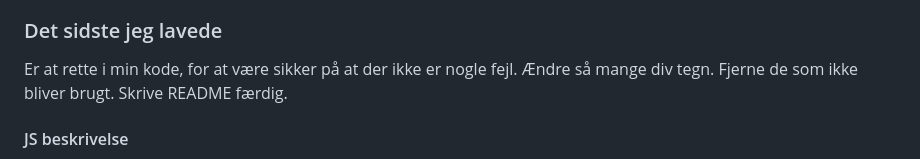
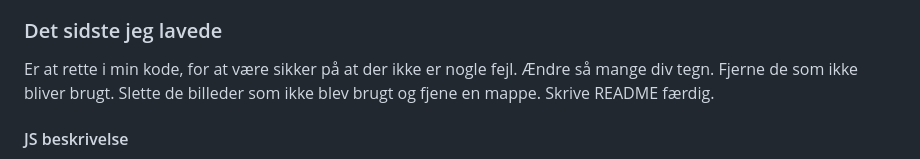
Before and after one commit to eaa26natp-debug/landingpage-exsam, a Markdown page: README.md, the part around the change. Drawn GitHub-style.

Commit message:
Commit: skrevet noget

```diff
--- a/README.md
+++ b/README.md
@@ -46,7 +46,7 @@ Så begyndte jeg at lave slideshowt, i HTML, CSS og JS.
 Lavede jeg helt om jeg, lavede mit eget forbedre design. Hvor der er hvide kasser i stedet for at de bare står med skrift og et billede. Lavede jeg to forskellige størrelser af kasser. 3 hvor som man kan flippe og hvor beskrivelsen hvor bag på og 2 stor, hvor der står i punktform af en lidt beskrivelse.
 
 ### Det sidste jeg lavede
-Er at rette i min kode, for at være sikker på at der ikke er nogle fejl. Ændre så mange div tegn. Fjerne de som ikke bliver brugt. Skrive README færdig.
+Er at rette i min kode, for at være sikker på at der ikke er nogle fejl. Ændre så mange div tegn. Fjerne de som ikke bliver brugt. Slette de billeder som ikke blev brugt og fjene en mappe. Skrive README færdig.
 
 #### JS beskrivelse
 Er koden som bruge til søgning. Det gøre, at man kan skrive noget ind i søgefeltet. Det får hjemmesiden til at virke som en rigtig hjemmeside, hvopr man kan søge på.
```
